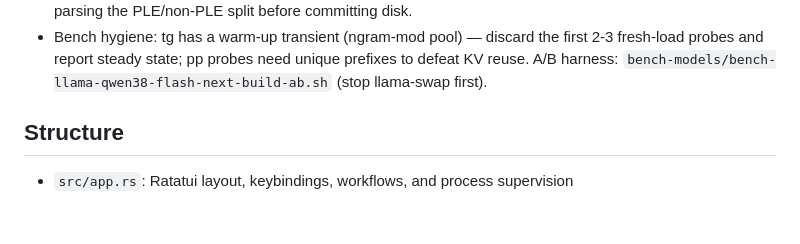
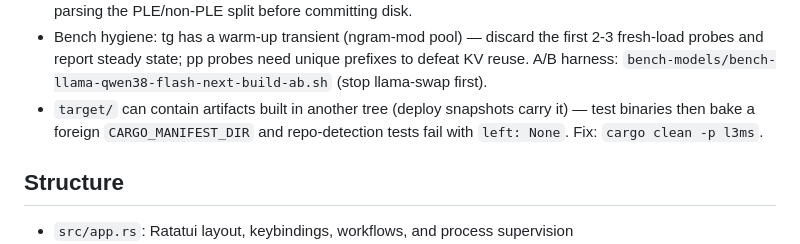
Before and after one commit to carteakey/lllms, a Markdown page: AGENTS.md, the part around the change. GitHub-like rendering; blank space fills up the shorter version.

Commit message:
CAR-97 AGENTS.md: document stale target/ artifact trap (foreign CARGO_MANIFEST_DIR)

```diff
--- a/AGENTS.md
+++ b/AGENTS.md
@@ -79,6 +79,9 @@ Gotchas:
   prefixes to defeat KV reuse. A/B harness:
   `bench-models/bench-llama-qwen38-flash-next-build-ab.sh` (stop llama-swap
   first).
+- `target/` can contain artifacts built in another tree (deploy snapshots
+  carry it) — test binaries then bake a foreign `CARGO_MANIFEST_DIR` and
+  repo-detection tests fail with `left: None`. Fix: `cargo clean -p l3ms`.
 
 ## Structure
 
```
